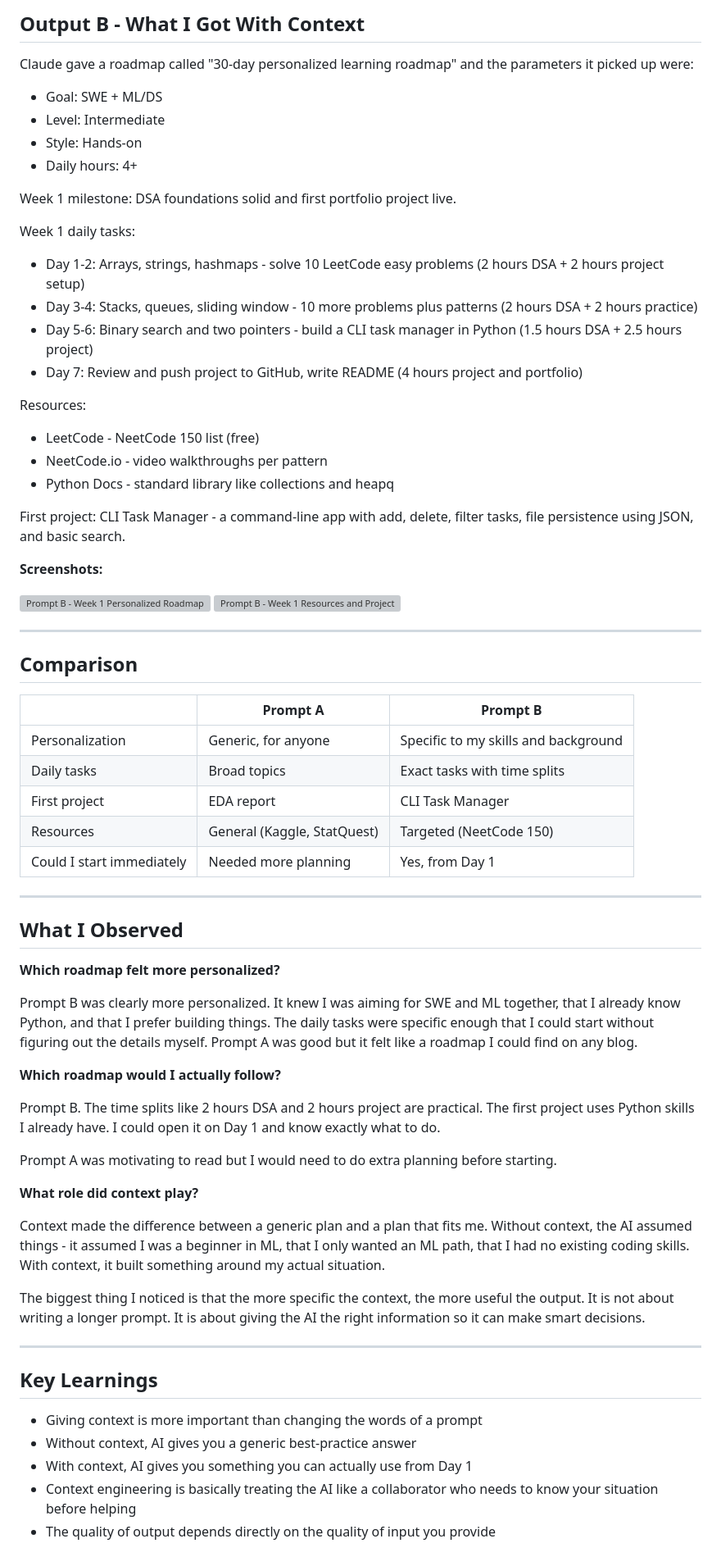
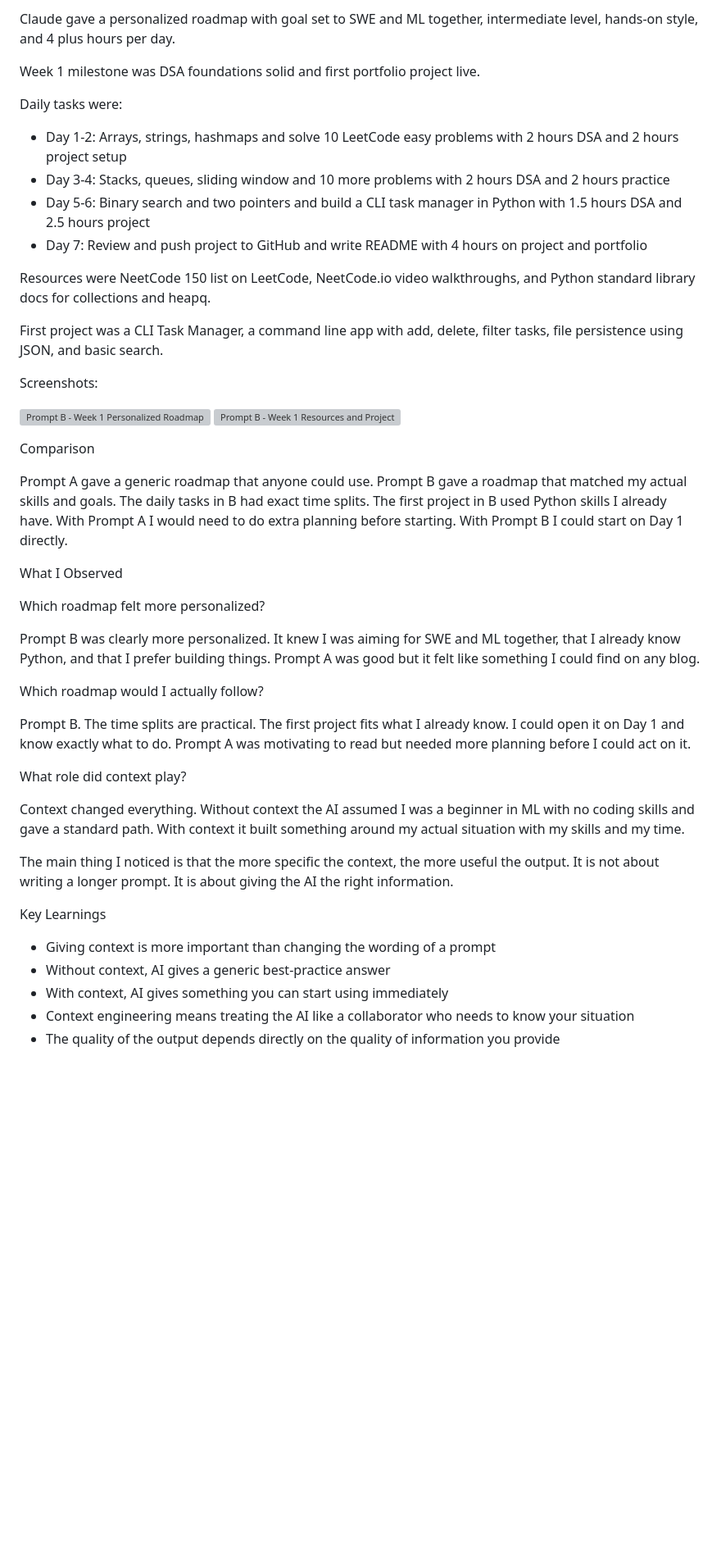
Before and after one commit to Rajeshydv07/60-day-claude-challenge-, a Markdown page: day05/day5.md, the part around one of its changes. Shown at 82% size. GitHub-like rendering; blank space fills up the shorter version; grey boxes are pictures that could not be loaded.

```diff
--- a/day05/day5.md
+++ b/day05/day5.md
@@ -84,70 +41,47 @@ By Day 30, the roadmap said I would have 4 GitHub projects, a full ML stack from
 
-## Output B - What I Got With Context
+Claude gave a personalized roadmap with goal set to SWE and ML together, intermediate level, hands-on style, and 4 plus hours per day.
 
-Claude gave a roadmap called "30-day personalized learning roadmap" and the parameters it picked up were:
-- Goal: SWE + ML/DS
-- Level: Intermediate
-- Style: Hands-on
-- Daily hours: 4+
+Week 1 milestone was DSA foundations solid and first portfolio project live.
 
-Week 1 milestone: DSA foundations solid and first portfolio project live.
+Daily tasks were:
+* Day 1-2: Arrays, strings, hashmaps and solve 10 LeetCode easy problems with 2 hours DSA and 2 hours project setup
+* Day 3-4: Stacks, queues, sliding window and 10 more problems with 2 hours DSA and 2 hours practice
+* Day 5-6: Binary search and two pointers and build a CLI task manager in Python with 1.5 hours DSA and 2.5 hours project
+* Day 7: Review and push project to GitHub and write README with 4 hours on project and portfolio
 
-Week 1 daily tasks:
-- Day 1-2: Arrays, strings, hashmaps - solve 10 LeetCode easy problems (2 hours DSA + 2 hours project setup)
-- Day 3-4: Stacks, queues, sliding window - 10 more problems plus patterns (2 hours DSA + 2 hours practice)
-- Day 5-6: Binary search and two pointers - build a CLI task manager in Python (1.5 hours DSA + 2.5 hours project)
-- Day 7: Review and push project to GitHub, write README (4 hours project and portfolio)
+Resources were NeetCode 150 list on LeetCode, NeetCode.io video walkthroughs, and Python standard library docs for collections and heapq.
 
-Resources:
-- LeetCode - NeetCode 150 list (free)
-- NeetCode.io - video walkthroughs per pattern
-- Python Docs - standard library like collections and heapq
+First project was a CLI Task Manager, a command line app with add, delete, filter tasks, file persistence using JSON, and basic search.
 
-First project: CLI Task Manager - a command-line app with add, delete, filter tasks, file persistence using JSON, and basic search.
-
-**Screenshots:**
+Screenshots:
 
 ![Prompt B - Week 1 Personalized Roadmap](prompt_b_1.png)
 ![Prompt B - Week 1 Resources and Project](prompt_b_2.png)
 
----
+Comparison
 
-## Comparison
+Prompt A gave a generic roadmap that anyone could use. Prompt B gave a roadmap that matched my actual skills and goals. The daily tasks in B had exact time splits. The first project in B used Python skills I already have. With Prompt A I would need to do extra planning before starting. With Prompt B I could start on Day 1 directly.
 
-| | Prompt A | Prompt B |
-|---|---|---|
-| Personalization | Generic, for anyone | Specific to my skills and background |
-| Daily tasks | Broad topics | Exact tasks with time splits |
-| First project | EDA report | CLI Task Manager |
-| Resources | General (Kaggle, StatQuest) | Targeted (NeetCode 150) |
-| Could I start immediately | Needed more planning | Yes, from Day 1 |
+What I Observed
 
----
+Which roadmap felt more personalized?
 
-## What I Observed
+Prompt B was clearly more personalized. It knew I was aiming for SWE and ML together, that I already know Python, and that I prefer building things. Prompt A was good but it felt like something I could find on any blog.
 
-**Which roadmap felt more personalized?**
+Which roadmap would I actually follow?
 
-Prompt B was clearly more personalized. It knew I was aiming for SWE and ML together, that I already know Python, and that I prefer building things. The daily tasks were specific enough that I could start without figuring out the details myself. Prompt A was good but it felt like a roadmap I could find on any blog.
+Prompt B. The time splits are practical. The first project fits what I already know. I could open it on Day 1 and know exactly what to do. Prompt A was motivating to read but needed more planning before I could act on it.
 
-**Which roadmap would I actually follow?**
+What role did context play?
 
-Prompt B. The time splits like 2 hours DSA and 2 hours project are practical. The first project uses Python skills I already have. I could open it on Day 1 and know exactly what to do.
+Context changed everything. Without context the AI assumed I was a beginner in ML with no coding skills and gave a standard path. With context it built something around my actual situation with my skills and my time.
 
-Prompt A was motivating to read but I would need to do extra planning before starting.
+The main thing I noticed is that the more specific the context, the more useful the output. It is not about writing a longer prompt. It is about giving the AI the right information.
 
-**What role did context play?**
+Key Learnings
 
-Context made the difference between a generic plan and a plan that fits me. Without context, the AI assumed things - it assumed I was a beginner in ML, that I only wanted an ML path, that I had no existing coding skills. With context, it built something around my actual situation.
-
-The biggest thing I noticed is that the more specific the context, the more useful the output. It is not about writing a longer prompt. It is about giving the AI the right information so it can make smart decisions.
-
----
-
-## Key Learnings
-
-- Giving context is more important than changing the words of a prompt
-- Without context, AI gives you a generic best-practice answer
-- With context, AI gives you something you can actually use from Day 1
-- Context engineering is basically treating the AI like a collaborator who needs to know your situation before helping
-- The quality of output depends directly on the quality of input you provide
+* Giving context is more important than changing the wording of a prompt
+* Without context, AI gives a generic best-practice answer
+* With context, AI gives something you can start using immediately
+* Context engineering means treating the AI like a collaborator who needs to know your situation
+* The quality of the output depends directly on the quality of information you provide
```
Also changed, not shown: other parts of day05/day5.md (+17 -60 lines).
